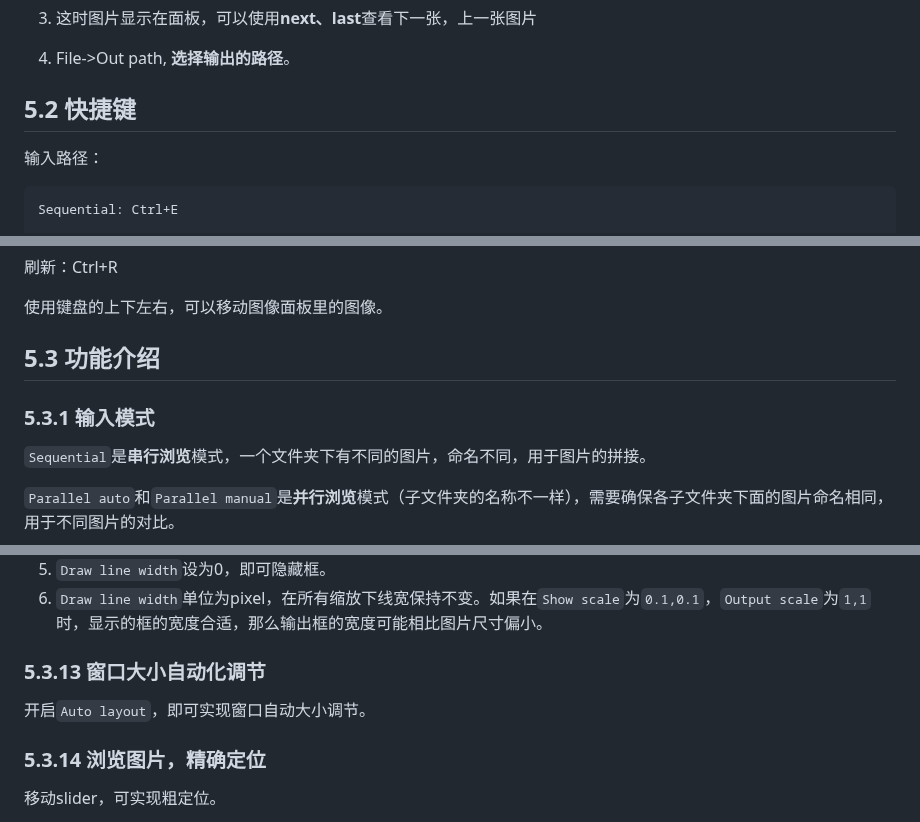
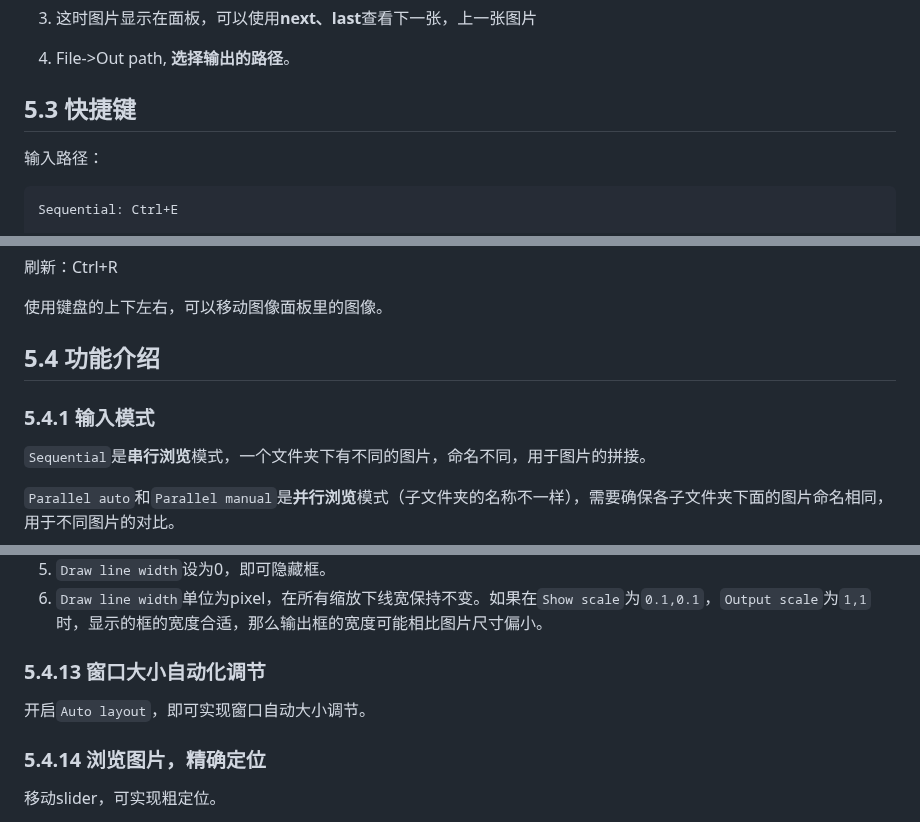
Before and after one commit to nachifur/MulimgViewer, a Markdown page: README.md, 3 parts joined by grey strips. Drawn GitHub-style.

```diff
--- a/README.md
+++ b/README.md
@@ -139,7 +143,7 @@ MulimgViewer可以方便的进行成对的数据的浏览、比较。
 3. 这时图片显示在面板，可以使用**next、last**查看下一张，上一张图片
 4. File->Out path, **选择输出的路径**。
 
-## 5.2 快捷键
+## 5.3 快捷键
 输入路径：
 
     Sequential: Ctrl+E
@@ -163,9 +167,9 @@ MulimgViewer可以方便的进行成对的数据的浏览、比较。
 
 使用键盘的上下左右，可以移动图像面板里的图像。
 
-## 5.3 功能介绍
+## 5.4 功能介绍
 
-### 5.3.1 输入模式
+### 5.4.1 输入模式
 
 `Sequential`是**串行浏览**模式，一个文件夹下有不同的图片，命名不同，用于图片的拼接。
 
@@ -255,11 +259,11 @@ Resize: 图像尺寸为一组图像中的平均尺寸，缩放模式(不保持
 5. `Draw line width`设为0，即可隐藏框。
 6. `Draw line width`单位为pixel，在所有缩放下线宽保持不变。如果在`Show scale`为`0.1,0.1`，`Output scale`为`1,1`时，显示的框的宽度合适，那么输出框的宽度可能相比图片尺寸偏小。
 
-### 5.3.13 窗口大小自动化调节
+### 5.4.13 窗口大小自动化调节
 
 开启`Auto layout`，即可实现窗口自动大小调节。
 
-### 5.3.14 浏览图片，精确定位
+### 5.4.14 浏览图片，精确定位
 移动slider，可实现粗定位。
 1. `Help`->`Index table`
 2. 查看图片显示序号
```
Also changed, not shown: other parts of README.md (+16 -12 lines), img/Shortcut_bar.jpg (added), 1 other file.
